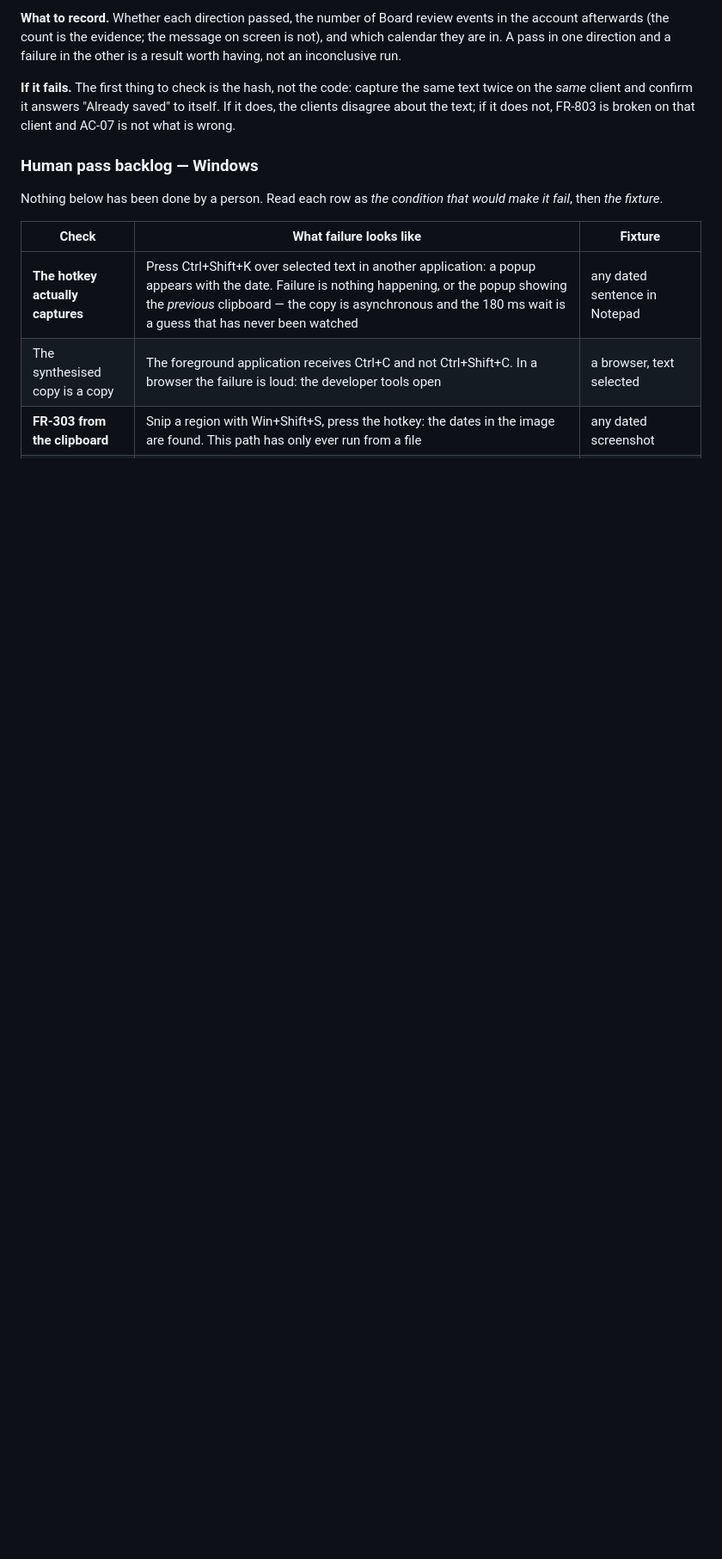
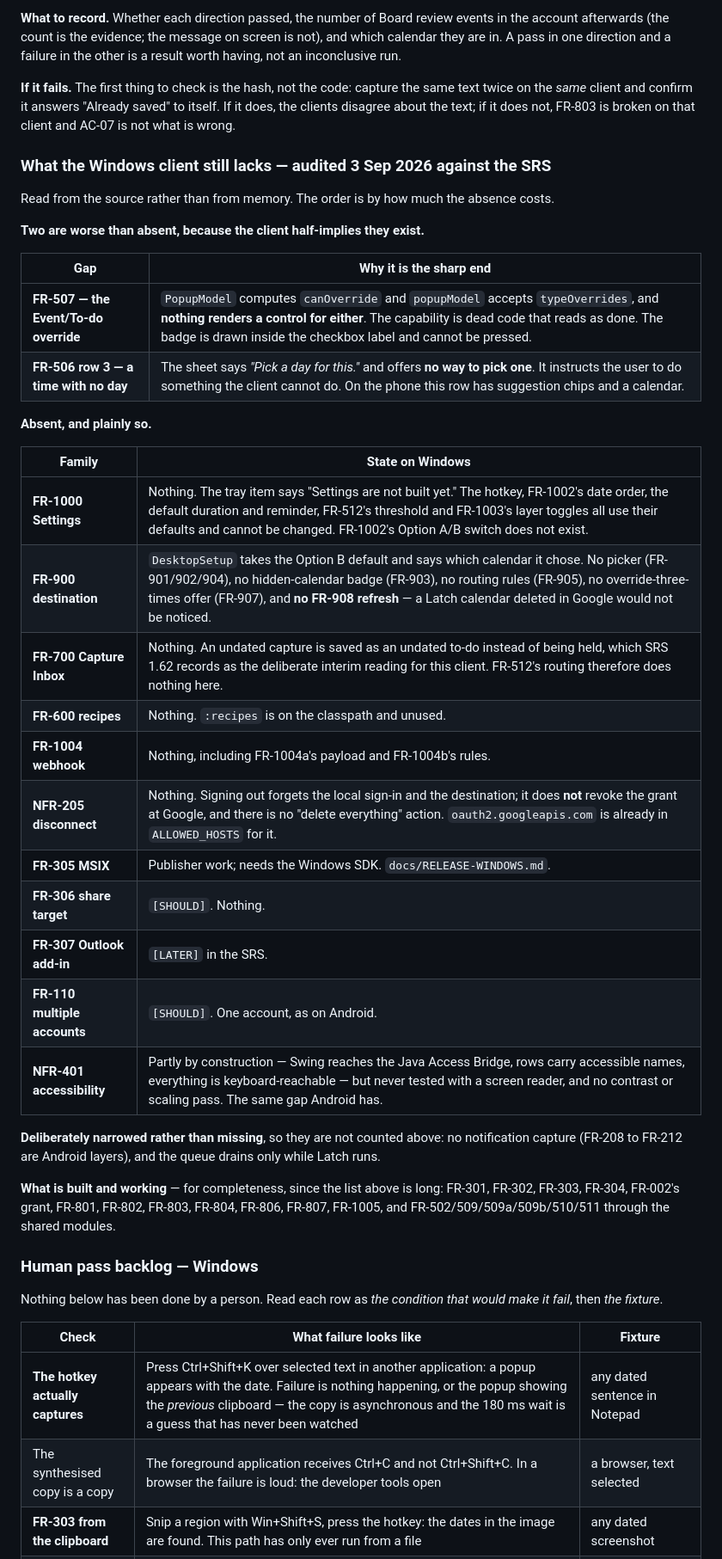
Before and after one commit to KSYADAV1978/latch-android, a Markdown page: CLAUDE.md, the part around the change. Shown at 86% size. GitHub-like rendering; blank space fills up the shorter version.

Commit message:
Audit what the Windows client still lacks, from the source
Asked what is left to build on the desktop, and answered by reading the module rather than
by recalling it. Two findings are sharper than "not built yet".

**FR-507's Event/To-do override is dead capability.** `PopupModel` computes `canOverride`
and `popupModel` accepts `typeOverrides`, and nothing renders a control for either. That is
worse than an absent feature: the model reads as though the feature exists, and the next
person to look would reasonably believe it does. The badge is drawn inside the checkbox
label and cannot be pressed.

**FR-506 row 3 tells the user to do something the client cannot do.** A time with no day
shows "Pick a day for this." and offers no way to pick one. On the phone that row has
suggestion chips and a calendar behind them.

The rest are plainly absent and are now listed in one place with what each absence costs:
the whole FR-1000 Settings series, FR-900's destination picker and its FR-908 refresh, the
FR-700 Inbox, FR-600 recipes, FR-1004's webhook, NFR-205's disconnect and grant revocation,
FR-305's MSIX, FR-306's share target, FR-110, and NFR-401 beyond what Swing gives for free.

Two things are recorded as deliberate narrowings rather than gaps, so they are not counted
against the client: no notification capture, since FR-208 to FR-212 are Android layers, and
a queue that drains only while Latch is running.

No code changed.

Co-Authored-By: Claude Opus 5 (1M context) <noreply@anthropic.com>
Claude-Session: https://claude.ai/code/session_01UXMrBYhErxRZEYXLuojimV

```diff
--- a/CLAUDE.md
+++ b/CLAUDE.md
@@ -1084,6 +1084,39 @@ twice on the *same* client and confirm it answers "Already saved" to itself. If
 clients disagree about the text; if it does not, FR-803 is broken on that client and AC-07 is
 not what is wrong.
 
+### What the Windows client still lacks — audited 3 Sep 2026 against the SRS
+
+Read from the source rather than from memory. The order is by how much the absence costs.
+
+**Two are worse than absent, because the client half-implies they exist.**
+
+| Gap | Why it is the sharp end |
+|---|---|
+| **FR-507 — the Event/To-do override** | `PopupModel` computes `canOverride` and `popupModel` accepts `typeOverrides`, and **nothing renders a control for either**. The capability is dead code that reads as done. The badge is drawn inside the checkbox label and cannot be pressed. |
+| **FR-506 row 3 — a time with no day** | The sheet says *"Pick a day for this."* and offers **no way to pick one**. It instructs the user to do something the client cannot do. On the phone this row has suggestion chips and a calendar. |
+
+**Absent, and plainly so.**
+
+| Family | State on Windows |
+|---|---|
+| **FR-1000 Settings** | Nothing. The tray item says "Settings are not built yet." The hotkey, FR-1002's date order, the default duration and reminder, FR-512's threshold and FR-1003's layer toggles all use their defaults and cannot be changed. FR-1002's Option A/B switch does not exist. |
+| **FR-900 destination** | `DesktopSetup` takes the Option B default and says which calendar it chose. No picker (FR-901/902/904), no hidden-calendar badge (FR-903), no routing rules (FR-905), no override-three-times offer (FR-907), and **no FR-908 refresh** — a Latch calendar deleted in Google would not be noticed. |
+| **FR-700 Capture Inbox** | Nothing. An undated capture is saved as an undated to-do instead of being held, which SRS 1.62 records as the deliberate interim reading for this client. FR-512's routing therefore does nothing here. |
+| **FR-600 recipes** | Nothing. `:recipes` is on the classpath and unused. |
+| **FR-1004 webhook** | Nothing, including FR-1004a's payload and FR-1004b's rules. |
+| **NFR-205 disconnect** | Nothing. Signing out forgets the local sign-in and the destination; it does **not** revoke the grant at Google, and there is no "delete everything" action. `oauth2.googleapis.com` is already in `ALLOWED_HOSTS` for it. |
+| **FR-305 MSIX** | Publisher work; needs the Windows SDK. `docs/RELEASE-WINDOWS.md`. |
+| **FR-306 share target** | `[SHOULD]`. Nothing. |
+| **FR-307 Outlook add-in** | `[LATER]` in the SRS. |
+| **FR-110 multiple accounts** | `[SHOULD]`. One account, as on Android. |
+| **NFR-401 accessibility** | Partly by construction — Swing reaches the Java Access Bridge, rows carry accessible names, everything is keyboard-reachable — but never tested with a screen reader, and no contrast or scaling pass. The same gap Android has. |
+
+**Deliberately narrowed rather than missing**, so they are not counted above: no notification capture (FR-208 to FR-212 are Android layers), and the queue drains only while Latch runs.
+
+**What is built and working** — for completeness, since the list above is long: FR-301, FR-302,
+FR-303, FR-304, FR-002's grant, FR-801, FR-802, FR-803, FR-804, FR-806, FR-807, FR-1005, and
+FR-502/509/509a/509b/510/511 through the shared modules.
+
 ### Human pass backlog — Windows
 
 Nothing below has been done by a person. Read each row as *the condition that would make it
```
